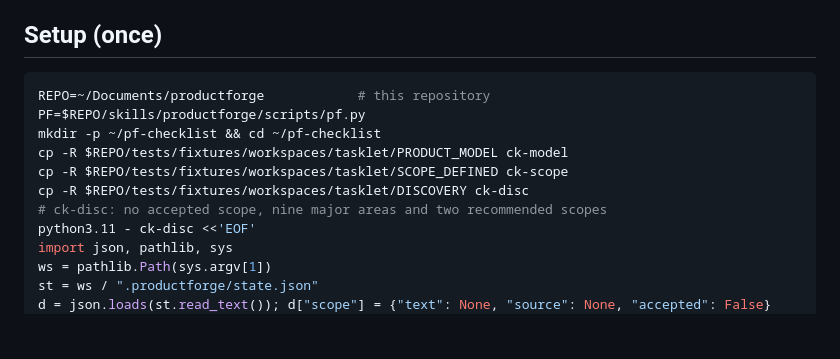
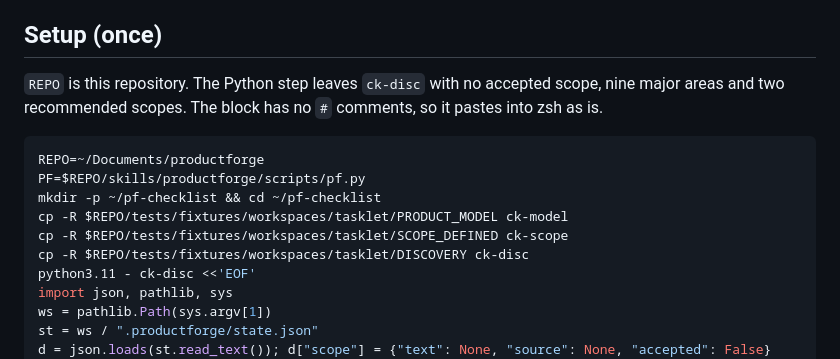
Before and after one commit to Phantom-IN/productforge, a Markdown page: docs/interactive-checklist.md, the part around the change. Rendered like a GitHub page; blank space fills up the shorter version.

Commit message:
docs: checklist setup block pastes into zsh (no inline comments)
Co-Authored-By: Claude Opus 5.5 <noreply@anthropic.com>

````diff
--- a/docs/interactive-checklist.md
+++ b/docs/interactive-checklist.md
@@ -8,14 +8,16 @@ the chat.
 
 ## Setup (once)
 
+`REPO` is this repository. The Python step leaves `ck-disc` with no accepted scope, nine major
+areas and two recommended scopes. The block has no `#` comments, so it pastes into zsh as is.
+
 ```bash
-REPO=~/Documents/productforge            # this repository
+REPO=~/Documents/productforge
 PF=$REPO/skills/productforge/scripts/pf.py
 mkdir -p ~/pf-checklist && cd ~/pf-checklist
 cp -R $REPO/tests/fixtures/workspaces/tasklet/PRODUCT_MODEL ck-model
 cp -R $REPO/tests/fixtures/workspaces/tasklet/SCOPE_DEFINED ck-scope
 cp -R $REPO/tests/fixtures/workspaces/tasklet/DISCOVERY ck-disc
-# ck-disc: no accepted scope, nine major areas and two recommended scopes
 python3.11 - ck-disc <<'EOF'
 import json, pathlib, sys
 ws = pathlib.Path(sys.argv[1])
````
